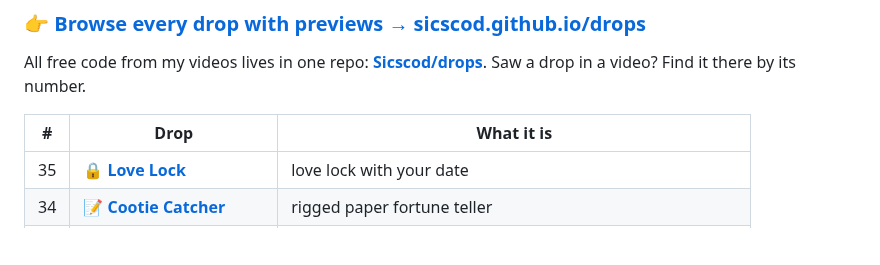
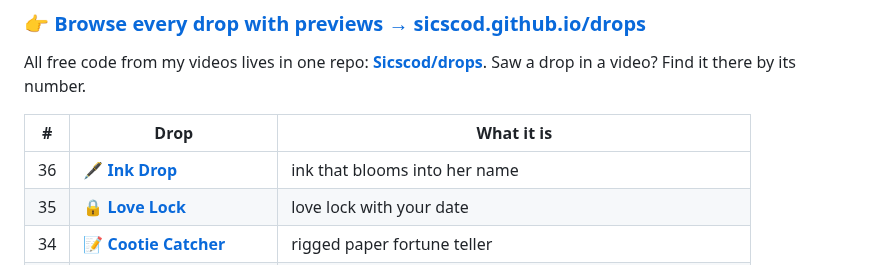
Before and after one commit to Sicscod/Sicscod, a Markdown page: README.md, the part around the change. GitHub-like rendering; blank space fills up the shorter version.

Commit message:
Add drop 36: Ink Drop
Co-Authored-By: Claude Opus 5.5 <noreply@anthropic.com>
Claude-Session: https://claude.ai/code/session_01Y15U8QHzcGW7BrSGwiG8Cn

```diff
--- a/README.md
+++ b/README.md
@@ -21,6 +21,7 @@ All free code from my videos lives in one repo: **[Sicscod/drops](https://github
 
 | # | Drop | What it is |
 |---|------|-----------|
+| 36 | 🖋️ [**Ink Drop**](https://github.com/Sicscod/drops/tree/main/36-ink-drop) | ink that blooms into her name |
 | 35 | 🔒 [**Love Lock**](https://github.com/Sicscod/drops/tree/main/35-love-lock) | love lock with your date |
 | 34 | 📝 [**Cootie Catcher**](https://github.com/Sicscod/drops/tree/main/34-cootie-catcher) | rigged paper fortune teller |
 | 33 | 🧲 [**Fridge Magnets**](https://github.com/Sicscod/drops/tree/main/33-fridge-magnets) | fridge magnets that spell her name |
```
